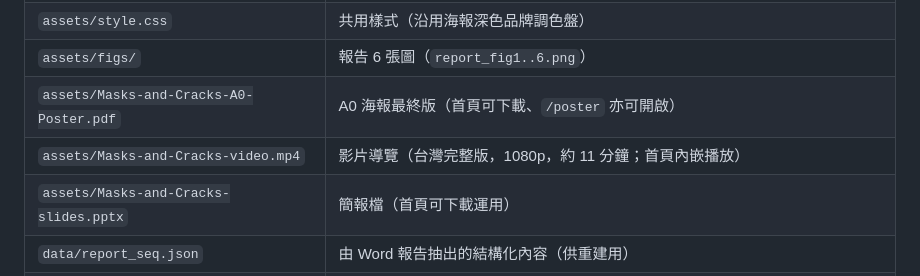
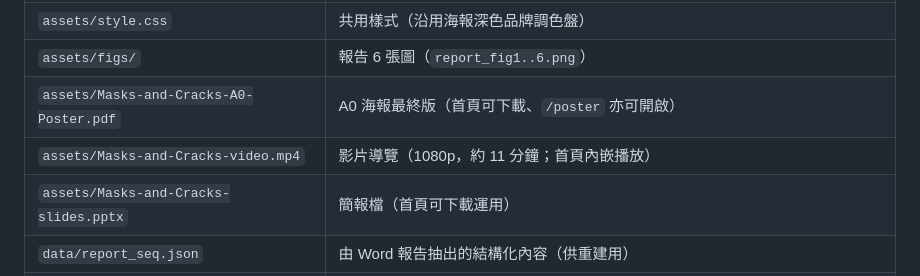
Before and after one commit to shane01526/Mask_and_Crack, a Markdown page: README.md, the part around the change. Rendered like a GitHub page.

Commit message:
README 同步移除「台灣完整版」描述
Co-Authored-By: Claude Opus 4.8 (1M context) <noreply@anthropic.com>

```diff
--- a/README.md
+++ b/README.md
@@ -22,7 +22,7 @@
 | `assets/style.css` | 共用樣式（沿用海報深色品牌調色盤）|
 | `assets/figs/` | 報告 6 張圖（`report_fig1..6.png`）|
 | `assets/Masks-and-Cracks-A0-Poster.pdf` | A0 海報最終版（首頁可下載、`/poster` 亦可開啟）|
-| `assets/Masks-and-Cracks-video.mp4` | 影片導覽（台灣完整版，1080p，約 11 分鐘；首頁內嵌播放）|
+| `assets/Masks-and-Cracks-video.mp4` | 影片導覽（1080p，約 11 分鐘；首頁內嵌播放）|
 | `assets/Masks-and-Cracks-slides.pptx` | 簡報檔（首頁可下載運用）|
 | `data/report_seq.json` | 由 Word 報告抽出的結構化內容（供重建用）|
 | `build_site.py` | 由 `data/report_seq.json` 重新產生四個內容頁的產生器 |
```
